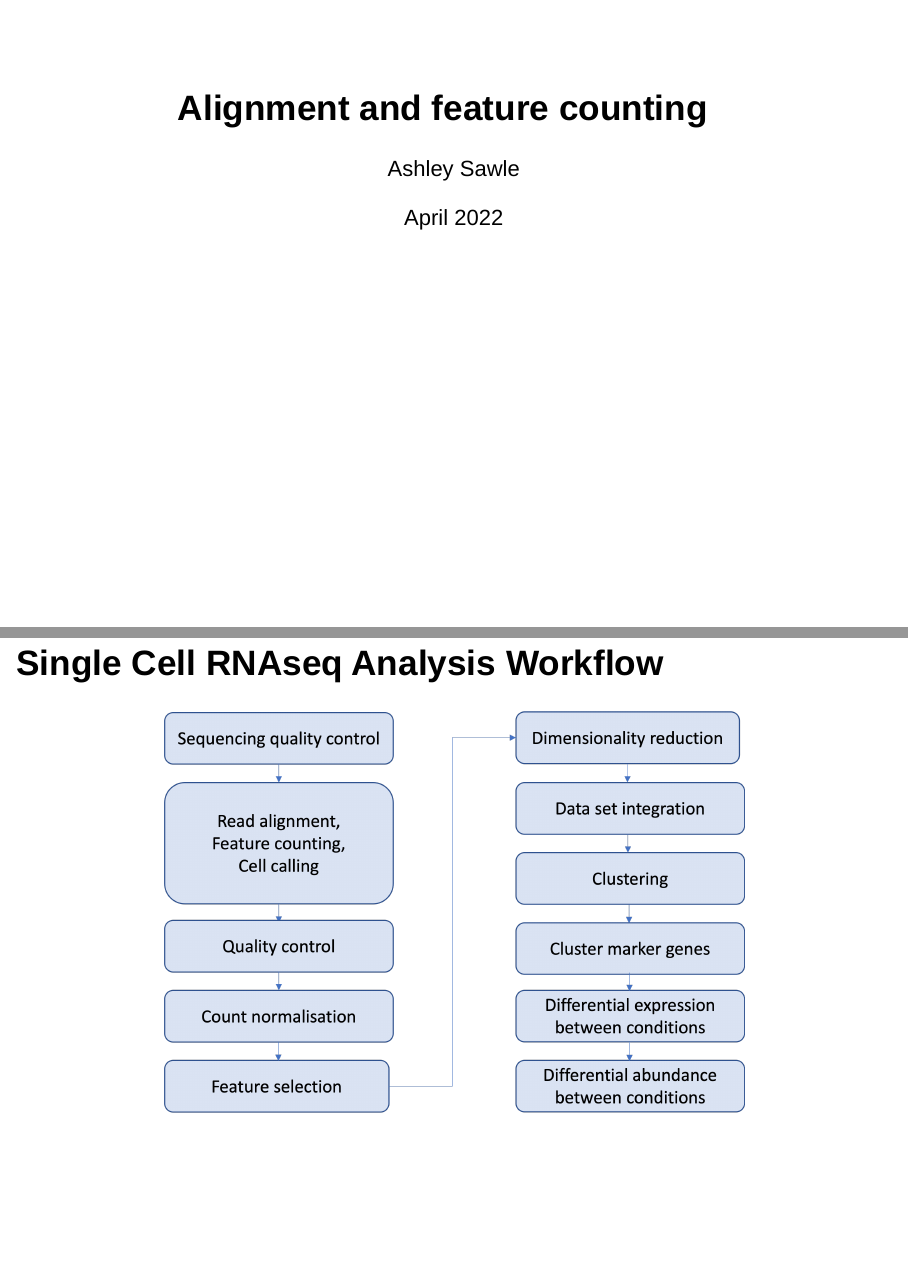
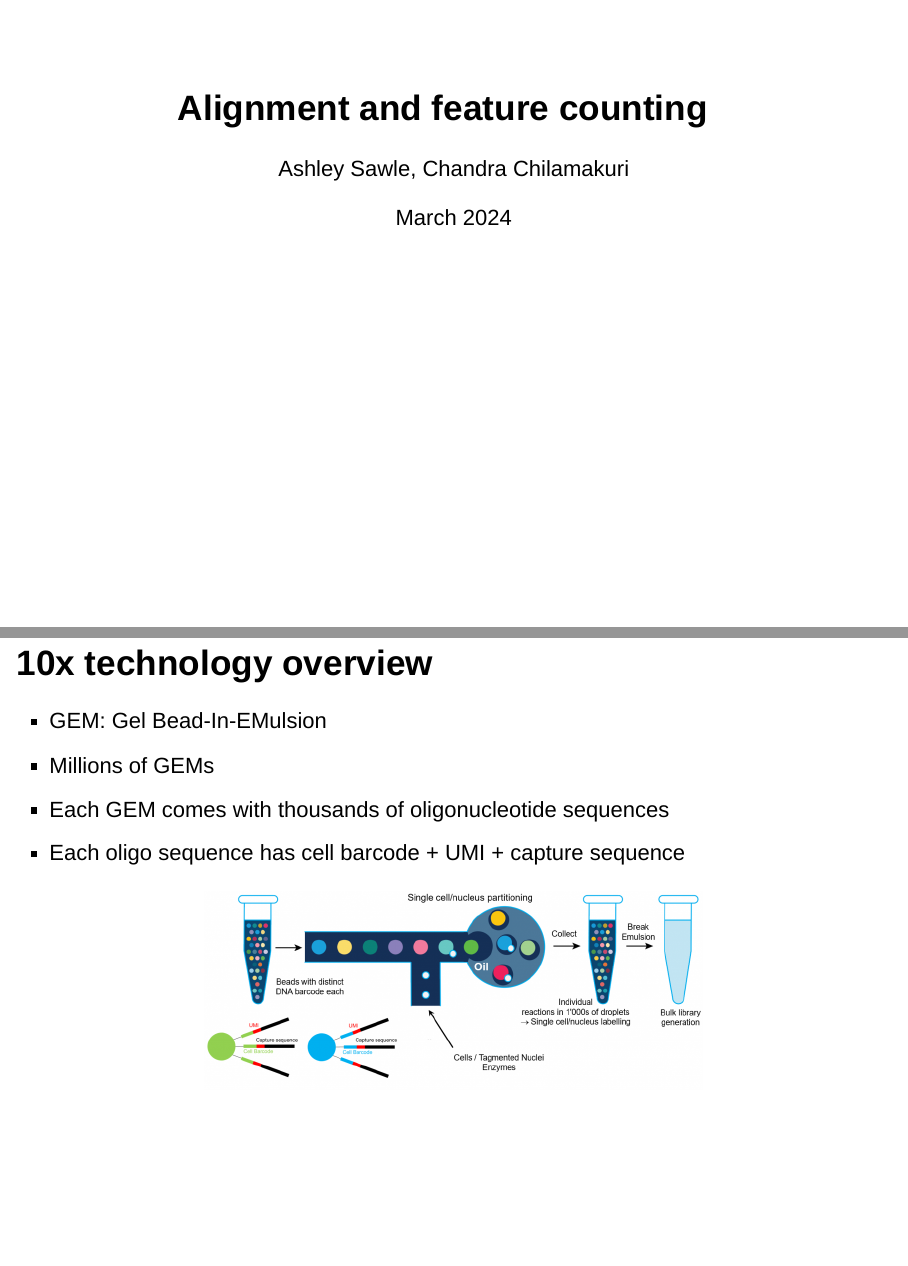
Before and after one commit to bioinformatics-core-shared-training/Bitesize_SingleCell_2024, an R Markdown document (Slides/03_CellRangerSlides.Rmd): pages 1 and 2 of 28 before the commit and pages 1 and 3 of 29 after it, joined at a grey line. Rendered offline with R 4.5, knitr and Pandoc, with nearby package versions; drawn as Slidy slides in place of the format the file asks for.

Commit message:
Update cell ranger slides

````diff
--- a/Slides/03_CellRangerSlides.Rmd
+++ b/Slides/03_CellRangerSlides.Rmd
@@ -1,7 +1,7 @@
 ---
 title: "Alignment and feature counting"
-author: "Ashley Sawle"
-date: 'April 2022'
+author: "Ashley Sawle, Chandra Chilamakuri"
+date: 'March 2024'
 output:
   ioslides_presentation:
     widescreen: true
@@ -15,6 +15,19 @@
 ```{r echo=FALSE, out.width='70%', fig.align='center'}
 knitr::include_graphics('Images/workflow2.png')
 ```
+
+## 10x technology overview
+
+* GEM: Gel Bead-In-EMulsion
+* Millions of GEMs
+* Each GEM comes with thousands of oligonucleotide sequences
+* Each oligo sequence has cell barcode + UMI + capture sequence
+
+```{r echo=FALSE, out.width='60%', fig.align='center'}
+knitr::include_graphics('Images/10X_Partition_Overview.png')
+```
+
+
 
 ## 10x library file structure
 
````
Also changed, not shown: Images/multiqc_SeqQualHist.png (added), Images/multiqc_SingleCell.png (added), Images/multiqc_header.png (added), Images/multiqc_mga.png (added), 1 other file.
